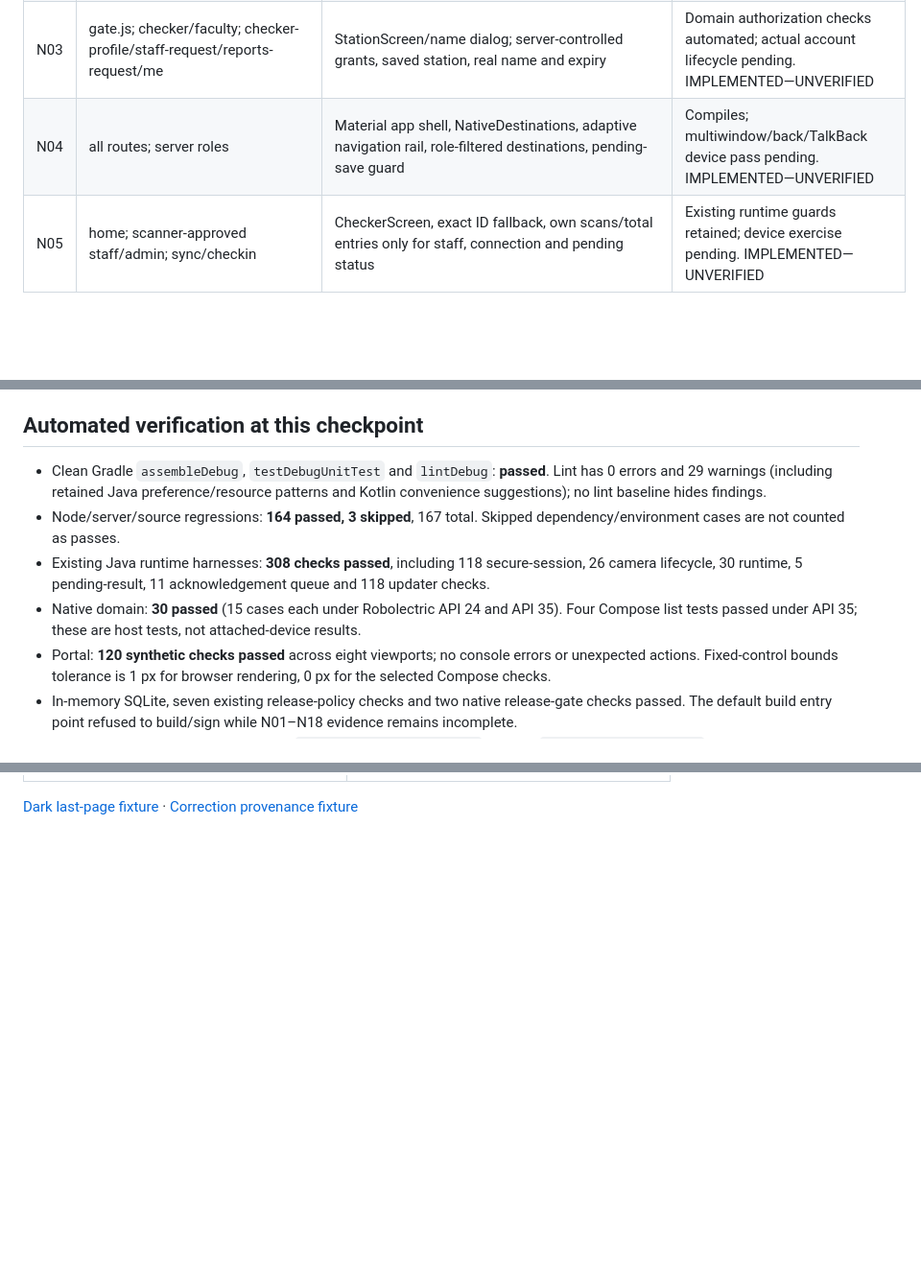
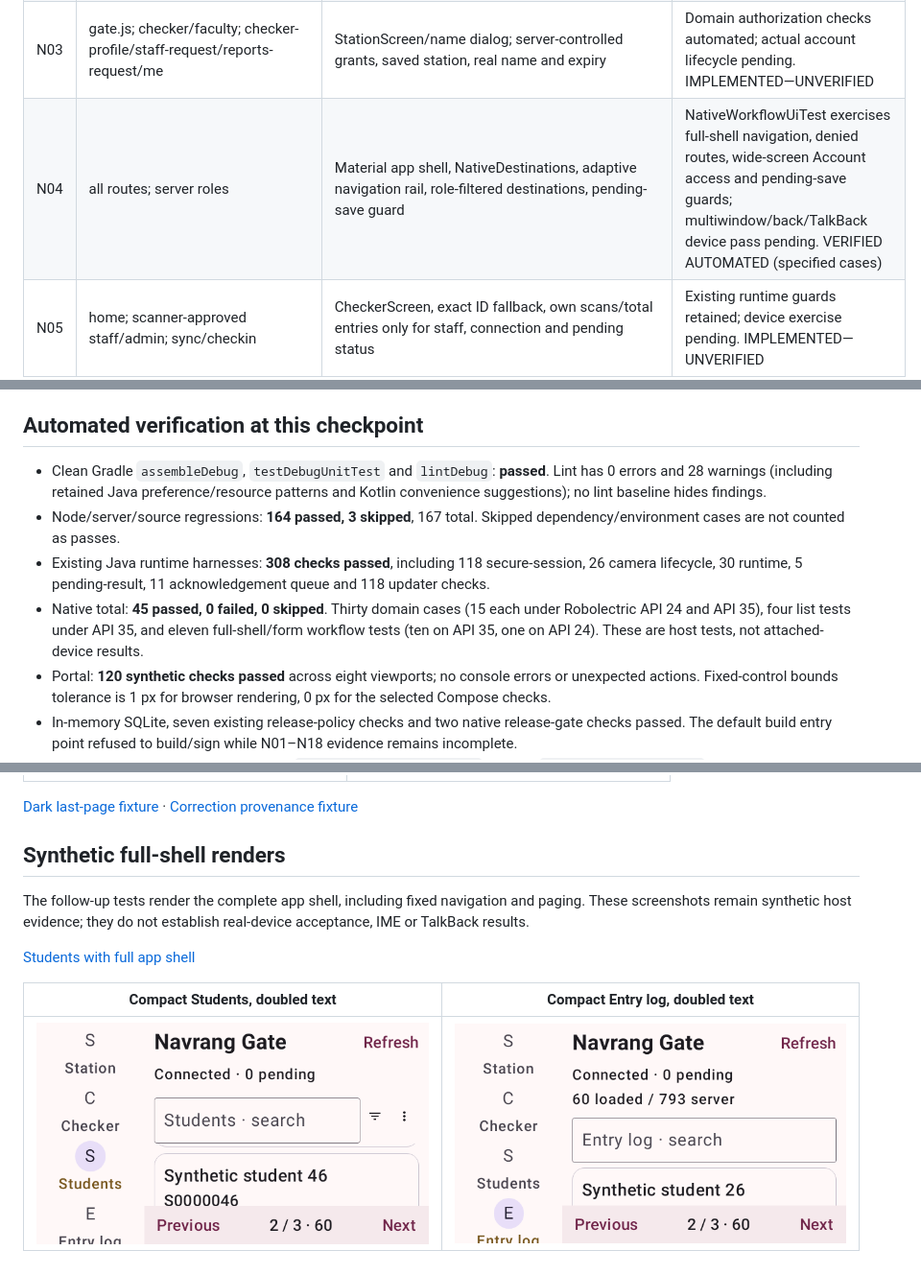
Before and after one commit to Namdev90/paruluniversitygoa, a Markdown page: docs/NATIVE-PARITY.md, 3 parts joined by grey strips. Shown at 96% size. Drawn GitHub-style; pictures changed too: docs/native-screenshots/compact-large-text-entries.png (added), docs/native-screenshots/compact-large-text-students.png (added); blank space fills up the shorter version.

Commit message:
Fix compact native layouts and form stability with full-shell regressions

```diff
--- a/docs/NATIVE-PARITY.md
+++ b/docs/NATIVE-PARITY.md
@@ -9,7 +9,7 @@ Status vocabulary: NOT STARTED, IMPLEMENTED—UNVERIFIED, VERIFIED AUTOMATED, VE
 | N01 | MainActivity/brand-shell; all | MainActivity splash; GateApp Intro/BrandMarks; authentic crop, dancers, audio, Skip, reduced motion, returning-session fast path | Compiles; launch/brand rendering and API-24 phone checks pending. IMPLEMENTED—UNVERIFIED |
 | N02 | client.js/MainActivity; all; login/checker-login/google-login | Credential Manager Google ID token → Supabase ID-token exchange → existing Google login; raw/hashed nonce pairing; PKCE fallback and generation-checked callback; separate admin/code inputs | Google web client identified from live provider redirect. Actual Cloud branding/Android OAuth association/account picker not verified. BLOCKED |
 | N03 | gate.js; checker/faculty; checker-profile/staff-request/reports-request/me | StationScreen/name dialog; server-controlled grants, saved station, real name and expiry | Domain authorization checks automated; actual account lifecycle pending. IMPLEMENTED—UNVERIFIED |
-| N04 | all routes; server roles | Material app shell, NativeDestinations, adaptive navigation rail, role-filtered destinations, pending-save guard | Compiles; multiwindow/back/TalkBack device pass pending. IMPLEMENTED—UNVERIFIED |
+| N04 | all routes; server roles | Material app shell, NativeDestinations, adaptive navigation rail, role-filtered destinations, pending-save guard | NativeWorkflowUiTest exercises full-shell navigation, denied routes, wide-screen Account access and pending-save guards; multiwindow/back/TalkBack device pass pending. VERIFIED AUTOMATED (specified cases) |
 | N05 | home; scanner-approved staff/admin; sync/checkin | CheckerScreen, exact ID fallback, own scans/total entries only for staff, connection and pending status | Existing runtime guards retained; device exercise pending. IMPLEMENTED—UNVERIFIED |
 | N06 | ScanActivity/QrCodec; canScan | CameraX lifecycle/backpressure worker, exact QR contract, framing/focus, automatic/manual torch, bounded automatic/manual zoom/reset, short-window scrollable controls, permission fallback and low-light guidance | QR tests; actual camera, focus, latency and lifecycle measurements pending. IMPLEMENTED—UNVERIFIED |
 | N07 | pending handlers/ScanTimeouts; scanner roles | ScanOutcomes RAM-only deadlines, queued acknowledgement, late receipt reconciliation, distinct labeled outcomes | NativeDomainTest covers retries, timeout, late success and queued outcomes; physical scan flow pending. VERIFIED AUTOMATED (domain only) |
@@ -39,10 +43,10 @@ No release version has been allocated. Public baseline remains 0.7.6 / code 14.
 
 ## Automated verification at this checkpoint
 
-- Clean Gradle `assembleDebug`, `testDebugUnitTest` and `lintDebug`: **passed**. Lint has 0 errors and 29 warnings (including retained Java preference/resource patterns and Kotlin convenience suggestions); no lint baseline hides findings.
+- Clean Gradle `assembleDebug`, `testDebugUnitTest` and `lintDebug`: **passed**. Lint has 0 errors and 28 warnings (including retained Java preference/resource patterns and Kotlin convenience suggestions); no lint baseline hides findings.
 - Node/server/source regressions: **164 passed, 3 skipped**, 167 total. Skipped dependency/environment cases are not counted as passes.
 - Existing Java runtime harnesses: **308 checks passed**, including 118 secure-session, 26 camera lifecycle, 30 runtime, 5 pending-result, 11 acknowledgement queue and 118 updater checks.
-- Native domain: **30 passed** (15 cases each under Robolectric API 24 and API 35). Four Compose list tests passed under API 35; these are host tests, not attached-device results.
+- Native total: **45 passed, 0 failed, 0 skipped**. Thirty domain cases (15 each under Robolectric API 24 and API 35), four list tests under API 35, and eleven full-shell/form workflow tests (ten on API 35, one on API 24). These are host tests, not attached-device results.
 - Portal: **120 synthetic checks passed** across eight viewports; no console errors or unexpected actions. Fixed-control bounds tolerance is 1 px for browser rendering, 0 px for the selected Compose checks.
 - In-memory SQLite, seven existing release-policy checks and two native release-gate checks passed. The default build entry point refused to build/sign while N01–N18 evidence remains incomplete.
 - Internal APK manifest was inspected: `in.navrang.gate.internal`, version `0.7.6-native-internal`, code 14, minimum API 24, target API 37. It contains no operational HTML/JavaScript assets and is not a release candidate for distribution.
@@ -58,3 +62,13 @@ These are actual Compose list components rendered on the host, with synthetic re
 | ![Synthetic native Students list](native-screenshots/students-synthetic.png) | ![Synthetic native Entry log at doubled text size](native-screenshots/entries-large-font-light.png) |
 
 [Dark last-page fixture](native-screenshots/students-last-page-dark.png) · [Correction provenance fixture](native-screenshots/entries-synthetic.png)
+
+## Synthetic full-shell renders
+
+The follow-up tests render the complete app shell, including fixed navigation and paging. These screenshots remain synthetic host evidence; they do not establish real-device acceptance, IME or TalkBack results.
+
+[Students with full app shell](native-screenshots/full-shell-students.png)
+
+| Compact Students, doubled text | Compact Entry log, doubled text |
+|---|---|
+| ![Synthetic full-shell Students at 640×360 and doubled text](native-screenshots/compact-large-text-students.png) | ![Synthetic full-shell Entry log at 640×360 and doubled text](native-screenshots/compact-large-text-entries.png) |
```
Also changed, not shown: other parts of docs/NATIVE-PARITY.md (+5 -1 lines), CHANGELOG.md (+1 -0 lines), docs/NATIVE-IMPLEMENTATION-2026-10-18.md (+2 -0 lines), docs/native-screenshots/full-shell-students.png (added), 4 other files.
